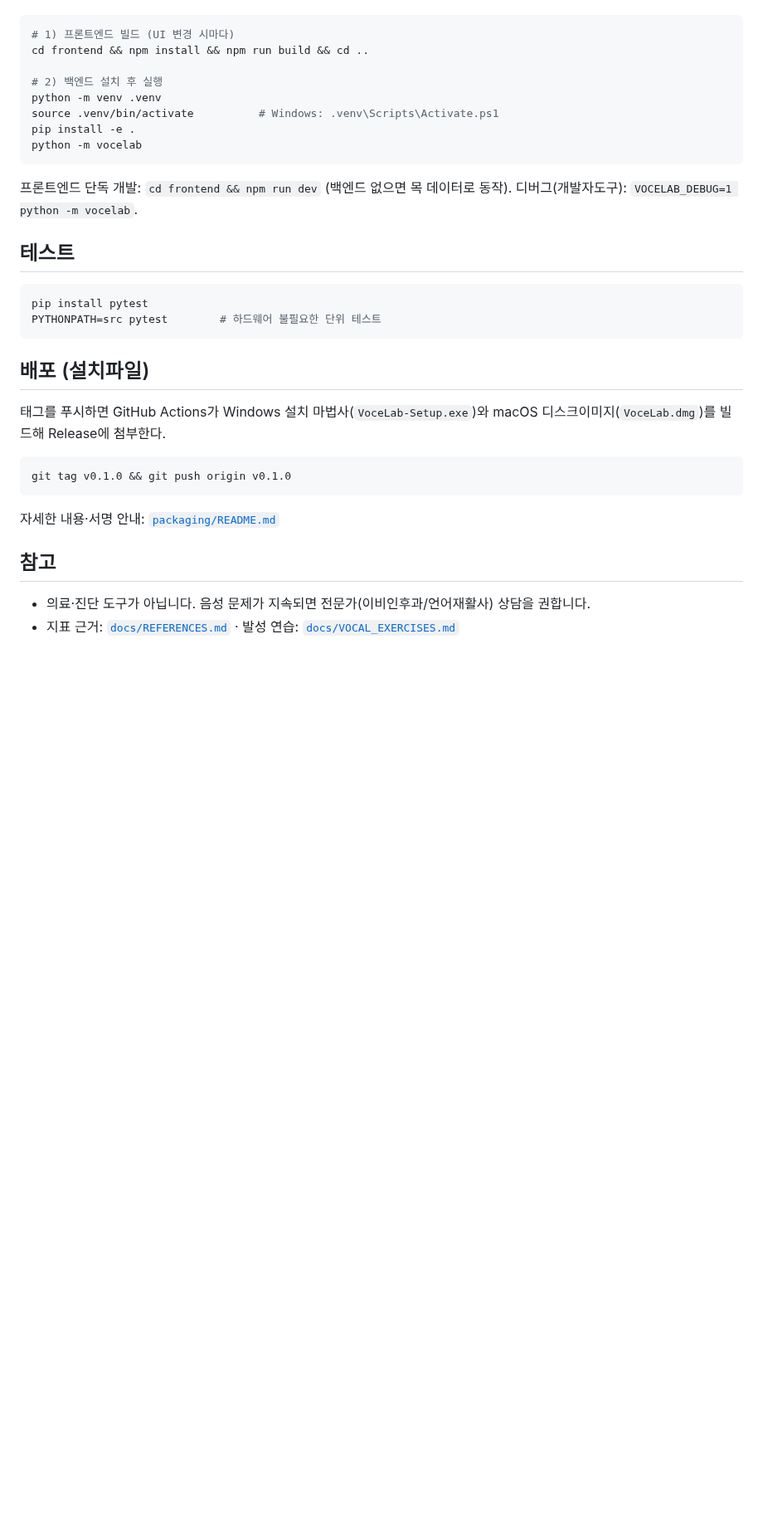
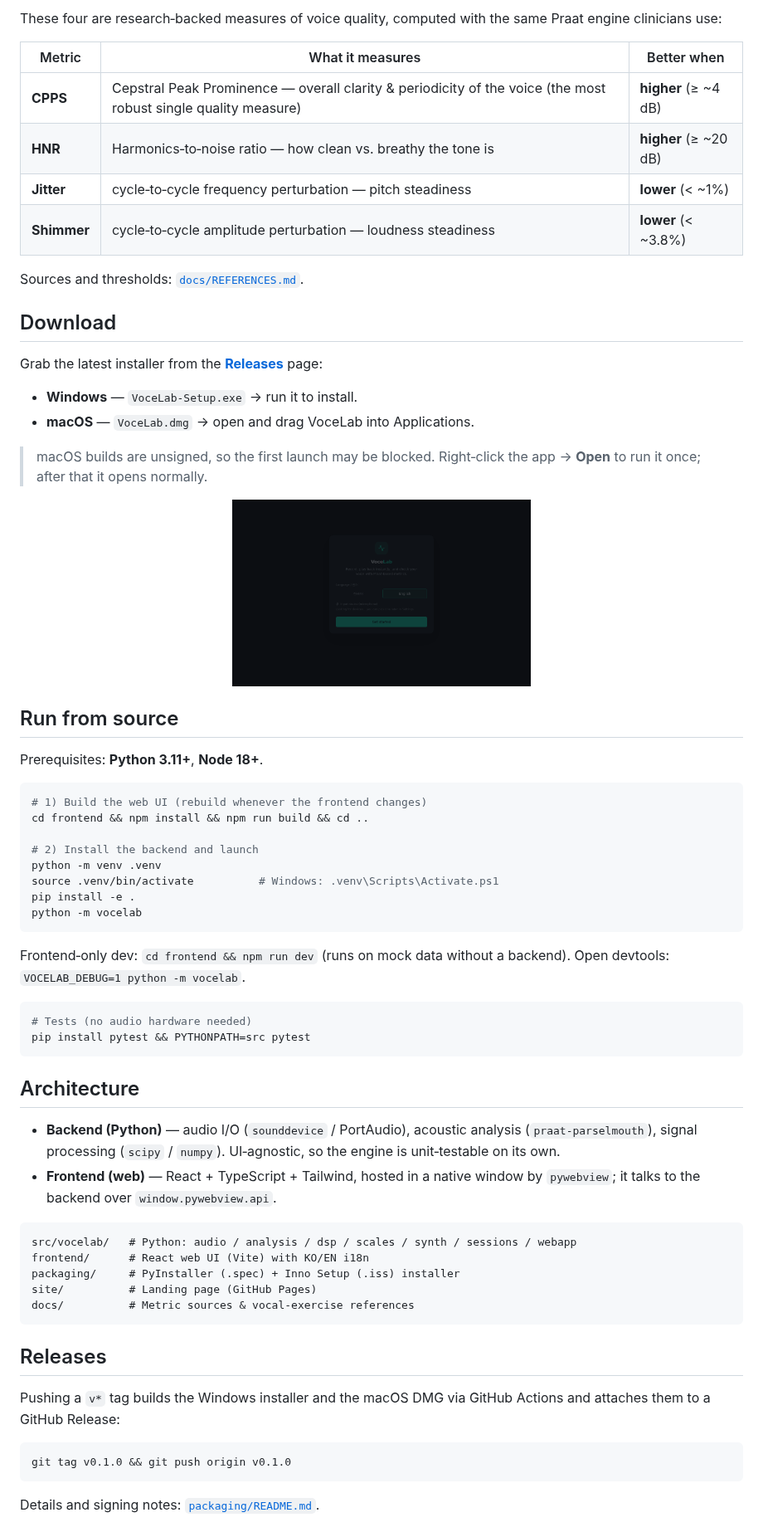
Before and after one commit to KEDW0316/VoceLab, a Markdown page: README.md, the part around one of its changes. Shown at 83% size. Rendered like a GitHub page; pictures changed too: docs/img/welcome.png (added); blank space fills up the shorter version.

````diff
--- a/README.md
+++ b/README.md
@@ -34,32 +48,68 @@ docs/               # 음향 지표 출처·발성 연습 레퍼런스
+These four are research‑backed measures of voice quality, computed with the same Praat engine clinicians use:
+
+| Metric | What it measures | Better when |
+| --- | --- | --- |
+| **CPPS** | Cepstral Peak Prominence — overall clarity & periodicity of the voice (the most robust single quality measure) | **higher** (≥ ~4 dB) |
+| **HNR** | Harmonics‑to‑noise ratio — how clean vs. breathy the tone is | **higher** (≥ ~20 dB) |
+| **Jitter** | cycle‑to‑cycle frequency perturbation — pitch steadiness | **lower** (< ~1%) |
+| **Shimmer** | cycle‑to‑cycle amplitude perturbation — loudness steadiness | **lower** (< ~3.8%) |
+
+Sources and thresholds: [`docs/REFERENCES.md`](./docs/REFERENCES.md).
+
+## Download
+
+Grab the latest installer from the [**Releases**](https://github.com/kedw0316/vocelab/releases/latest) page:
+
+- **Windows** — `VoceLab-Setup.exe` → run it to install.
+- **macOS** — `VoceLab.dmg` → open and drag VoceLab into Applications.
+
+> macOS builds are unsigned, so the first launch may be blocked. Right‑click the app → **Open** to run it once; after that it opens normally.
+
+<div align="center"><img src="docs/img/welcome.png" alt="First‑run language setup" width="360" /></div>
+
+## Run from source
+
+Prerequisites: **Python 3.11+**, **Node 18+**.
 
 ```bash
-# 1) 프론트엔드 빌드 (UI 변경 시마다)
+# 1) Build the web UI (rebuild whenever the frontend changes)
 cd frontend && npm install && npm run build && cd ..
 
-# 2) 백엔드 설치 후 실행
+# 2) Install the backend and launch
 python -m venv .venv
 source .venv/bin/activate          # Windows: .venv\Scripts\Activate.ps1
 pip install -e .
 python -m vocelab
 ```
-프론트엔드 단독 개발: `cd frontend && npm run dev` (백엔드 없으면 목 데이터로 동작).
-디버그(개발자도구): `VOCELAB_DEBUG=1 python -m vocelab`.
 
-## 테스트
+Frontend‑only dev: `cd frontend && npm run dev` (runs on mock data without a backend).
+Open devtools: `VOCELAB_DEBUG=1 python -m vocelab`.
+
 ```bash
-pip install pytest
-PYTHONPATH=src pytest        # 하드웨어 불필요한 단위 테스트
+# Tests (no audio hardware needed)
+pip install pytest && PYTHONPATH=src pytest
 ```
 
-## 배포 (설치파일)
-태그를 푸시하면 GitHub Actions가 Windows 설치 마법사(`VoceLab-Setup.exe`)와
-macOS 디스크이미지(`VoceLab.dmg`)를 빌드해 Release에 첨부한다.
+## Architecture
+
+- **Backend (Python)** — audio I/O (`sounddevice` / PortAudio), acoustic analysis (`praat-parselmouth`), signal processing (`scipy` / `numpy`). UI‑agnostic, so the engine is unit‑testable on its own.
+- **Frontend (web)** — React + TypeScript + Tailwind, hosted in a native window by `pywebview`; it talks to the backend over `window.pywebview.api`.
+
+```
+src/vocelab/   # Python: audio / analysis / dsp / scales / synth / sessions / webapp
+frontend/      # React web UI (Vite) with KO/EN i18n
+packaging/     # PyInstaller (.spec) + Inno Setup (.iss) installer
+site/          # Landing page (GitHub Pages)
+docs/          # Metric sources & vocal-exercise references
+```
+
+## Releases
+
+Pushing a `v*` tag builds the Windows installer and the macOS DMG via GitHub Actions and attaches them to a GitHub Release:
+
 ```bash
 git tag v0.1.0 && git push origin v0.1.0
 ```
-자세한 내용·서명 안내: [`packaging/README.md`](./packaging/README.md)
 
-## 참고
-- 의료·진단 도구가 아닙니다. 음성 문제가 지속되면 전문가(이비인후과/언어재활사) 상담을 권합니다.
-- 지표 근거: [`docs/REFERENCES.md`](./docs/REFERENCES.md) · 발성 연습: [`docs/VOCAL_EXERCISES.md`](./docs/VOCAL_EXERCISES.md)
+Details and signing notes: [`packaging/README.md`](./packaging/README.md).
 
````
Also changed, not shown: other parts of README.md (+57 -27 lines), README.ko.md (added, +133 -0 lines), docs/img/screenshot-en.png (added), docs/img/screenshot-ko.png (added).
